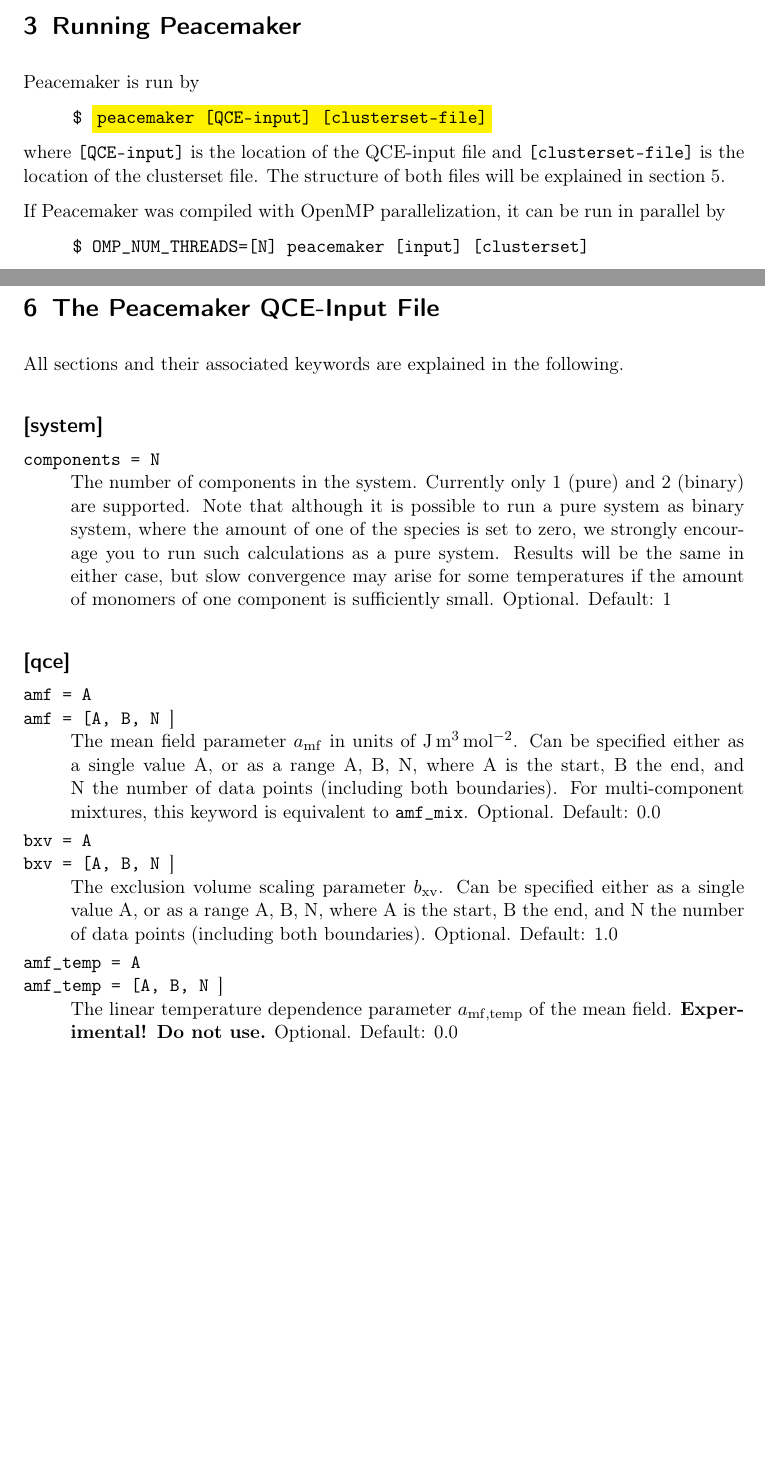
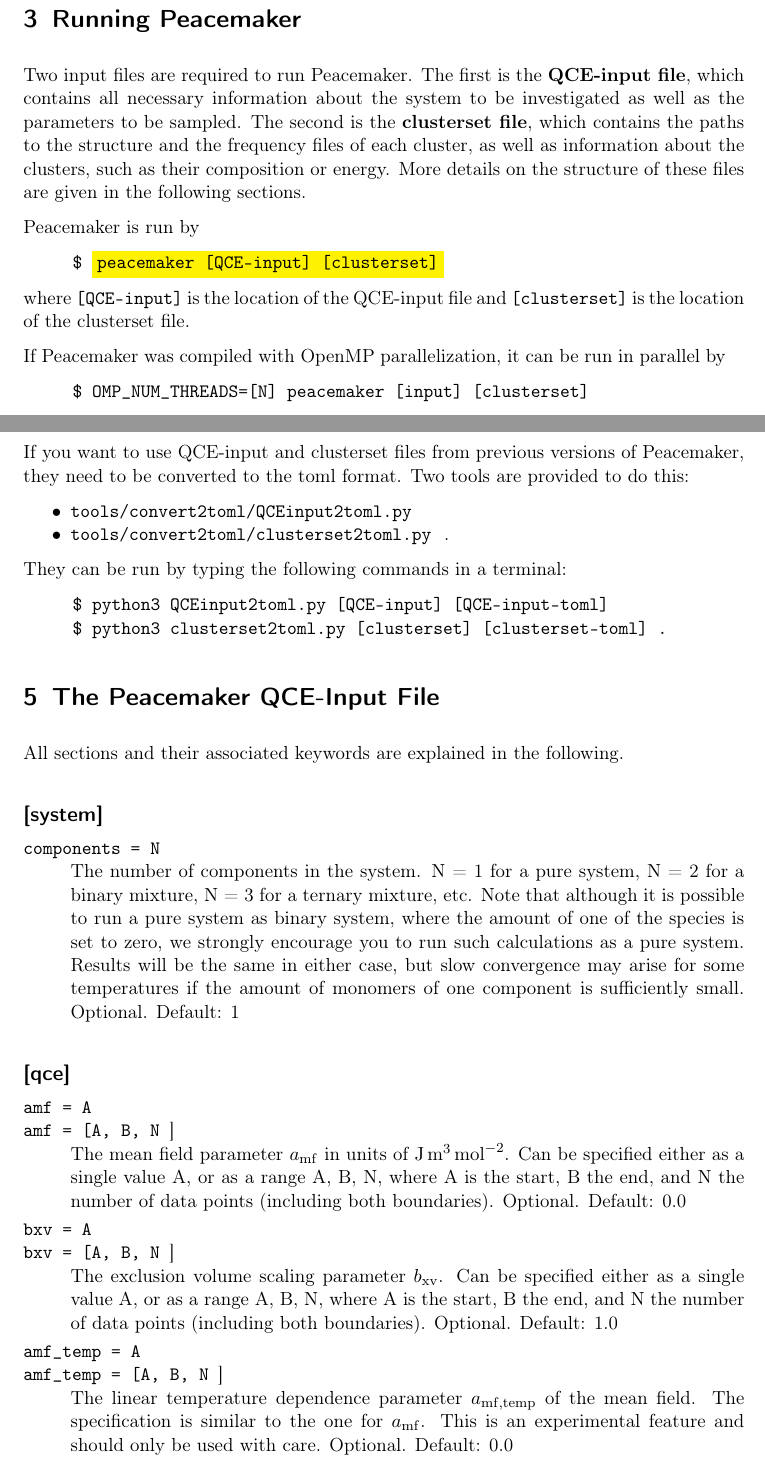
Before and after one commit to kirchners-manta/peacemaker4, a LaTeX document (manual_pm4/manual.tex): two parts of pages 6 and 8 of 16 before the commit and two parts of pages 7 and 8 of 16 after it, joined at a grey line, cut so that both start at the same text, the shorter picture padded with empty space. Compiled offline with pdfLaTeX.

Commit message:
qce section

```diff
--- a/manual_pm4/manual.tex
+++ b/manual_pm4/manual.tex
@@ -139,14 +140,19 @@ compile without OpenMP support, or upgrade to a newer compiler version.
 %||||||||||||||||||||||||||||||||||||||||||||||||||||||||||||||||||||||||||||||||||||||||||||||||||||%
 \section{Running Peacemaker}
+Two input files are required to run Peacemaker.
+The first is the \textbf{QCE-input file}, which contains all necessary information about the system
+to be investigated as well as the parameters to be sampled.
+The second is the \textbf{clusterset file}, which contains the paths to the structure and the frequency
+files of each cluster, as well as information about the clusters, such as their composition or energy.
+More details on the structure of these files are given in the following sections.
 
 Peacemaker is run by
 \begin{addmargin}[1cm]{0cm}
     \ttfamily
-    \$ \colorbox{yellow}{peacemaker [QCE-input] [clusterset-file]}
+    \$ \colorbox{yellow}{peacemaker [QCE-input] [clusterset]}
 \end{addmargin}
-where \texttt{[QCE-input]} is the location of the QCE-input file and \texttt{[clusterset-file]}
+where \texttt{[QCE-input]} is the location of the QCE-input file and \texttt{[clusterset]}
 is the location of the clusterset file.
-The structure of both files will be explained in \cref{sec:config}.
 
 If Peacemaker was compiled with OpenMP parallelization, it can be run in parallel by
 \begin{addmargin}[1cm]{0cm}
@@ -209,7 +218,19 @@ Arguments are optional.
 \textcolor{teal}{Comments} may start anywhere and are introduced by the number sign \#.
 All elements are case sensitive.
 
-\newpage
+If you want to use QCE-input and clusterset files from previous versions of Peacemaker, they need
+to be converted to the toml format.
+Two tools are provided to do this:
+\begin{itemize}[noitemsep]
+    \item \texttt{tools/convert2toml/QCEinput2toml.py}
+    \item \texttt{tools/convert2toml/clusterset2toml.py} ~.
+\end{itemize}
+They can be run by typing the following commands in a terminal:
+\begin{addmargin}[1cm]{0cm}
+    \ttfamily
+    \$ python3 QCEinput2toml.py [QCE-input] [QCE-input-toml] \\
+    \$ python3 clusterset2toml.py [clusterset] [clusterset-toml]~.
+\end{addmargin}
 
 %||||||||||||||||||||||||||||||||||||||||||||||||||||||||||||||||||||||||||||||||||||||||||||||||||||%
 \section{The Peacemaker QCE-Input File}
@@ -223,7 +244,7 @@ All sections and their associated keywords are explained in the following.
 \begin{description}
     \item[components = N] \hfill \\
         The number of components in the system.
-        Currently only 1 (pure) and 2 (binary) are supported.
+        N = 1 for a pure system, N = 2 for a binary mixture, N = 3 for a ternary mixture, etc.
         Note that although it is possible to run a pure system as binary system, where the amount of
         one of the species is set to zero, we strongly encourage you to run such calculations as a pure system.
         Results will be the same in either case, but slow convergence may arise for some temperatures
@@ -240,21 +261,8 @@ All sections and their associated keywords are explained in the following.
         The mean field parameter $\amf$ in units of \si{\joule\cubic\meter\per\mole\squared}.
         Can be specified either as a single value A, or as a range A, B, N, where A is the start, B the end,
         and N the number of data points (including both boundaries).
-        For multi-component mixtures, this keyword is equivalent to \texttt{amf\_mix}.
         Optional. Default: 0.0
         \vspace{0.1cm}
-%    \item[amf\_pure A B C ...] \hfill \\
-%        The pure-component mean field parameters $\amf^{a}$, $\amf^{b}$, ..., $\amf^{n}$ in units of \si{\joule\cubic\meter\per\mole\squared}.
-%        May be specified for multi-component mixtures only.
-%        Optional. If unspecified, $\amf^a = \amf^b = ... = \amf^n = \amf^{ab...n}$ is used.
-%        \vspace{0.1cm}
-%    \item[amf\_mix A]
-%    \item[amf\_mix A B N] \hfill \\
-%        The mixed-species mean field parameter $\amf^{ab}$ in units of \si{\joule\cubic\meter\per\mole\squared}.
-%        Can be specified either as a single value A, or as a range A, B, N, where A is the start, B the end, and N the number of data points (including both boundaries).
-%        For multi-component mixtures, this keyword is equivalent to \texttt{amf}.
-%        Optional. Default: 0.0
-%        \vspace{0.1cm}
     \item[bxv = A]
     \item[bxv = [A, B, N]] \hfill \\
         The exclusion volume scaling parameter $\bxv$.
@@ -262,15 +270,11 @@ All sections and their associated keywords are explained in the following.
         and N the number of data points (including both boundaries).
         Optional. Default: 1.0
         \vspace{0.1cm}
-%    \item[bxv\_pure A B] \hfill \\
-%        The pure-component exclusion volume scaling parameters $\bxv^{a}$ and $\bxv^{b}$.
-%        May be specified for binary mixtures only.
-%        Optional. Default: 1.0
-%        \vspace{0.1cm}
     \item[amf\_temp = A]
     \item[amf\_temp = [A, B, N]] \hfill \\
         The linear temperature dependence parameter $a_\mathrm{mf,temp}$ of the mean field.
-        \textbf{Experimental! Do not use.}
+        The specification is similar to the one for $\amf$.
+        This is an experimental feature and should only be used with care.
         Optional. Default: 0.0
         \vspace{0.1cm}
     \item[bxv\_temp = A]
```
Also changed, not shown: manual_pm4/manual.tex (39 more changed lines).
